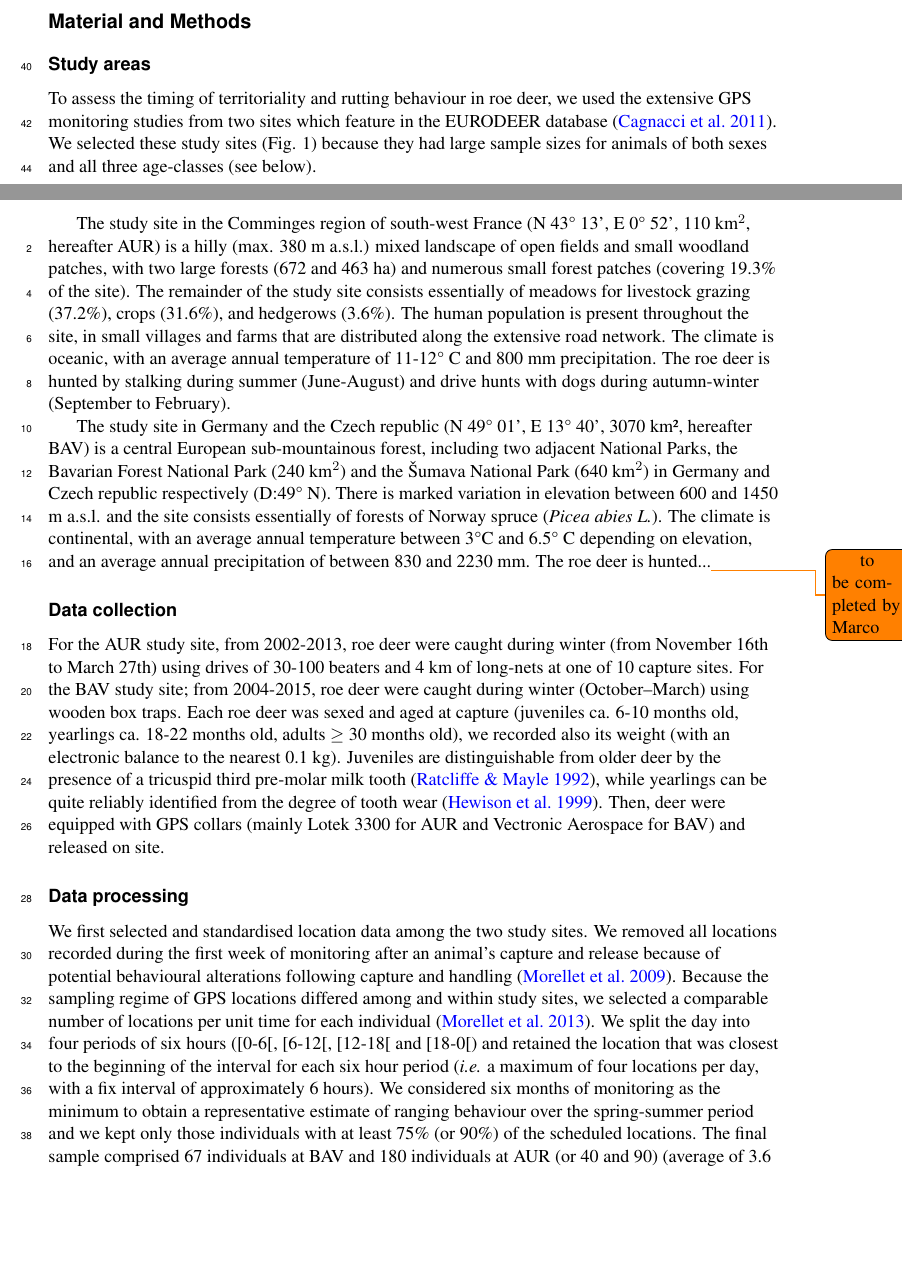
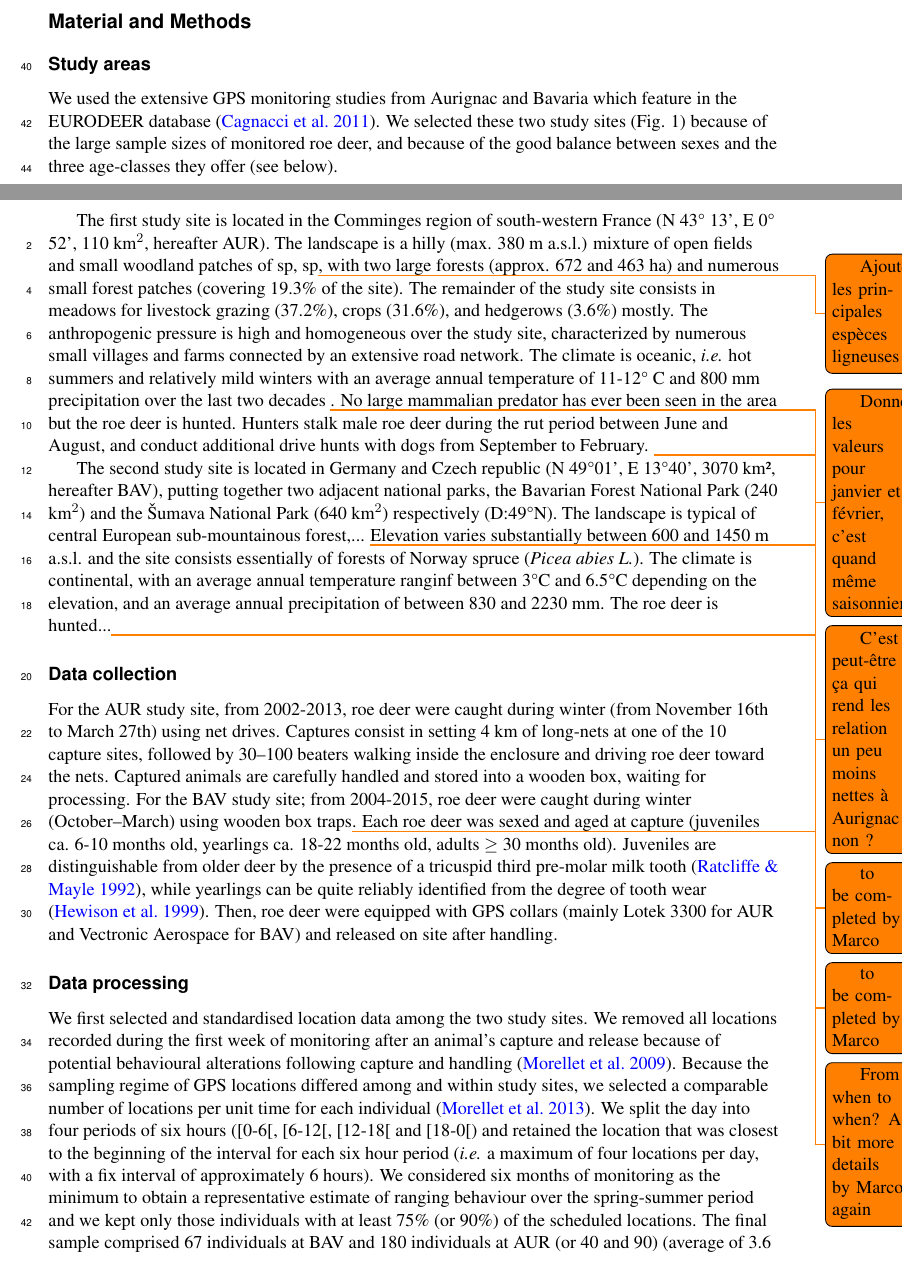
Before and after one commit to cbonenfant/roe-deer-territoriality, a LaTeX paper (main.tex): two parts of pages 4 and 5 of 16, joined at a grey line, cut so that both start at the same text, the shorter picture padded with empty space. Compiled offline with pdfLaTeX.

Commit message:
Revision of Nico's M&M

```diff
--- a/main.tex
+++ b/main.tex
@@ -177,52 +177,49 @@ little bustards]{silva_spatial_2017}.
 \section*{Material and Methods}
 \subsection*{Study areas}
 
-To assess the timing of territoriality and rutting behaviour in roe
-deer, we used the extensive GPS monitoring studies from two sites
+We used the extensive GPS monitoring studies from Aurignac and Bavaria
 which feature in the EURODEER database \citep{cagnacci_partial_2011}. We
-selected these study sites (Fig. 1) because they had large sample
-sizes for animals of both sexes and all three age-classes (see below).
+selected these two study sites (Fig. 1) because of the large sample
+sizes of monitored roe deer, and because of the good balance between sexes and the three age-classes they offer (see below).
 
-The study site in the Comminges region of south-west France (N 43° 13',
-E 0° 52', 110 km$^2$, hereafter AUR) is a hilly (max. 380 m a.s.l.) mixed
-landscape of open fields and small woodland patches, with two large
-forests (672 and 463 ha) and numerous small forest patches (covering
+The first study site is located in the Comminges region of south-western France (N 43° 13',
+E 0° 52', 110 km$^2$, hereafter AUR). The landscape is a hilly (max. 380 m a.s.l.) mixture
+of open fields and small woodland patches of sp, sp\todo{Ajouter les principales espèces ligneuses}, with two large
+forests (approx. 672 and 463 ha) and numerous small forest patches (covering
 19.3\% of the site). The remainder of the study site consists
-essentially of meadows for livestock grazing (37.2\%), crops (31.6\%),
-and hedgerows (3.6\%). The human population is present throughout the
-site, in small villages and farms that are distributed along the
-extensive road network. The climate is oceanic, with an average annual
-temperature of 11-12° C and 800 mm precipitation. The roe deer is
-hunted by stalking during summer (June-August) and drive hunts with
-dogs during autumn-winter (September to February).
+in meadows for livestock grazing (37.2\%), crops (31.6\%),
+and hedgerows (3.6\%) mostly. The anthropogenic pressure is high and homogeneous over the
+study site, characterized by numerous small villages and farms connected by an
+extensive road network. The climate is oceanic, \textit{i.e.} hot summers and relatively mild winters with an average annual
+temperature of 11-12° C and 800 mm precipitation over the last two decades \todo{Donner les valeurs pour janvier et février, c'est quand même saisonnier}. No large mammalian predator has ever been seen in the area but the roe deer is
+hunted. Hunters stalk male roe deer during the rut period between June and August, and conduct additional drive hunts with
+dogs from September to February. \todo{C'est peut-être ça qui rend les relation un peu moins nettes à Aurignac non ?}
 
-The study site in Germany and the Czech republic (N 49° 01', E 13° 40',
-3070 km², hereafter BAV) is a central European sub-mountainous forest,
-including two adjacent National Parks, the Bavarian Forest National
-Park (240 km$^2$) and the Šumava National Park (640 km$^2$) in Germany and
-Czech republic respectively (D:49° N). There is marked variation in
-elevation between 600 and 1450 m a.s.l. and the site consists
+The second study site is located in Germany and Czech republic (N 49°01', E 13°40',
+3070 km², hereafter BAV), putting together two adjacent national parks, the Bavarian Forest National
+Park (240 km$^2$) and the Šumava National Park (640 km$^2$) respectively (D:49°N). The landscape is typical of central European sub-mountainous forest,... \todo{to be
+  completed by Marco}
+Elevation varies substantially between 600 and 1450 m a.s.l. and the site consists
 essentially of forests of Norway spruce \species{picea abies L.}. The climate
-is continental, with an average annual temperature between 3°C and
-6.5° C depending on elevation, and an average annual precipitation of
+is continental, with an average annual temperature ranginf between 3°C and
+6.5°C depending on the elevation, and an average annual precipitation of
 between 830 and 2230 mm. The roe deer is hunted...\todo{to be
   completed by Marco}
 
 \subsection*{Data collection}
 For the AUR study site, from 2002-2013, roe deer were caught during
-winter (from November 16th to March 27th) using drives of 30-100
-beaters and 4 km of long-nets at one of 10 capture sites. For the BAV
+winter (from November 16th to March 27th) using net drives. Captures consist in setting 4 km of long-nets at one of the 10 capture sites, followed by 30--100
+beaters walking inside the enclosure and driving roe deer toward the nets. Captured animals are carefully handled and stored into a wooden box, waiting for processing. For the BAV
 study site; from 2004-2015, roe deer were caught during winter
-(October–March) using wooden box traps. Each roe deer was sexed and
+(October–March) using wooden box traps\todo{From when to when? A bit more details by Marco again}. Each roe deer was sexed and
 aged at capture (juveniles ca. 6-10 months old, yearlings ca. 18-22
-months old, adults $\geq$ 30 months old), we recorded also its weight
-(with an electronic balance to the nearest 0.1 kg). Juveniles are
+months old, adults $\geq$ 30 months old). Juveniles are
 distinguishable from older deer by the presence of a tricuspid third
 pre-molar milk tooth \citep{ratcliffe_roe_1992}, while yearlings can
 be quite reliably identified from the degree of tooth wear
-\citep{hewison_tests_1999}. Then, deer were equipped with GPS collars
+\citep{hewison_tests_1999}. Then, roe deer were equipped with GPS collars
 (mainly Lotek 3300 for AUR and Vectronic Aerospace for BAV) and
-released on site.
+released on site after handling.
 
 \subsection*{Data processing}
 We first selected and standardised location data among the two study
```
Also changed, not shown: main.tex (20 more changed lines).
